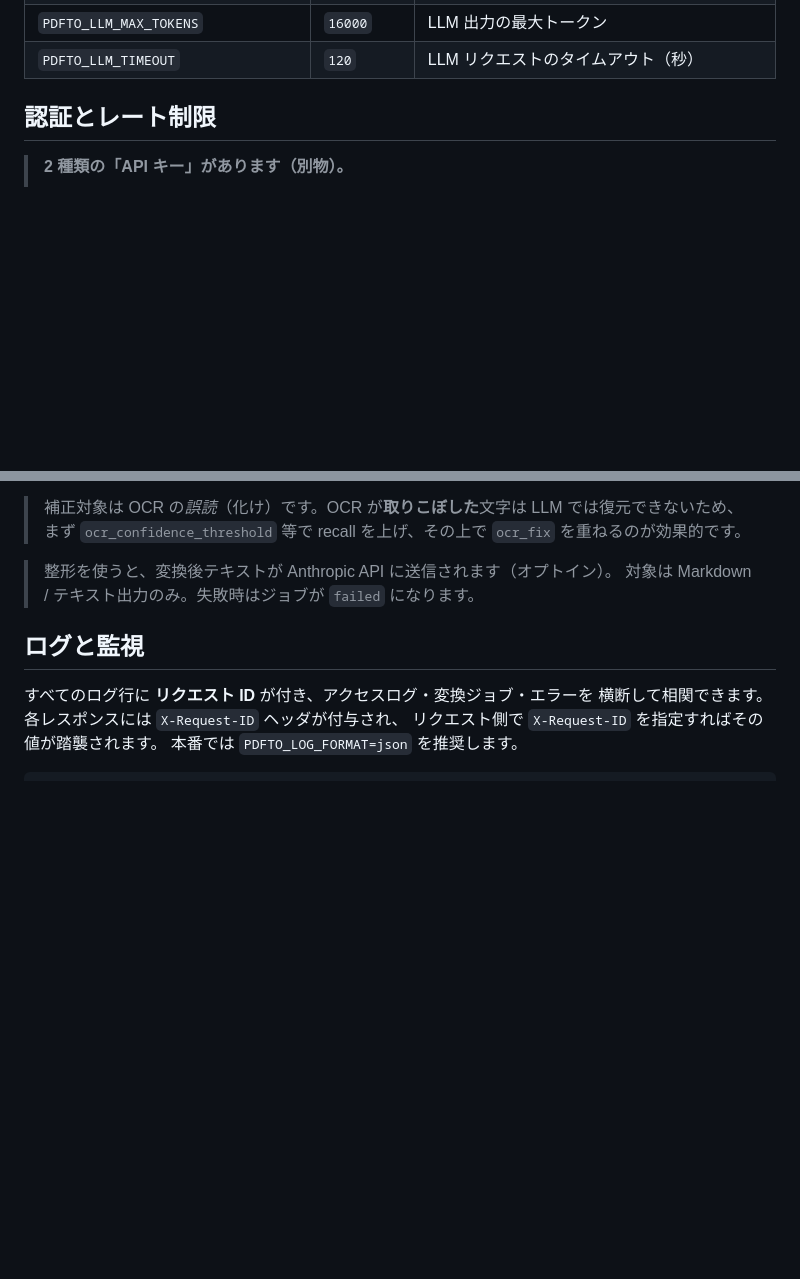
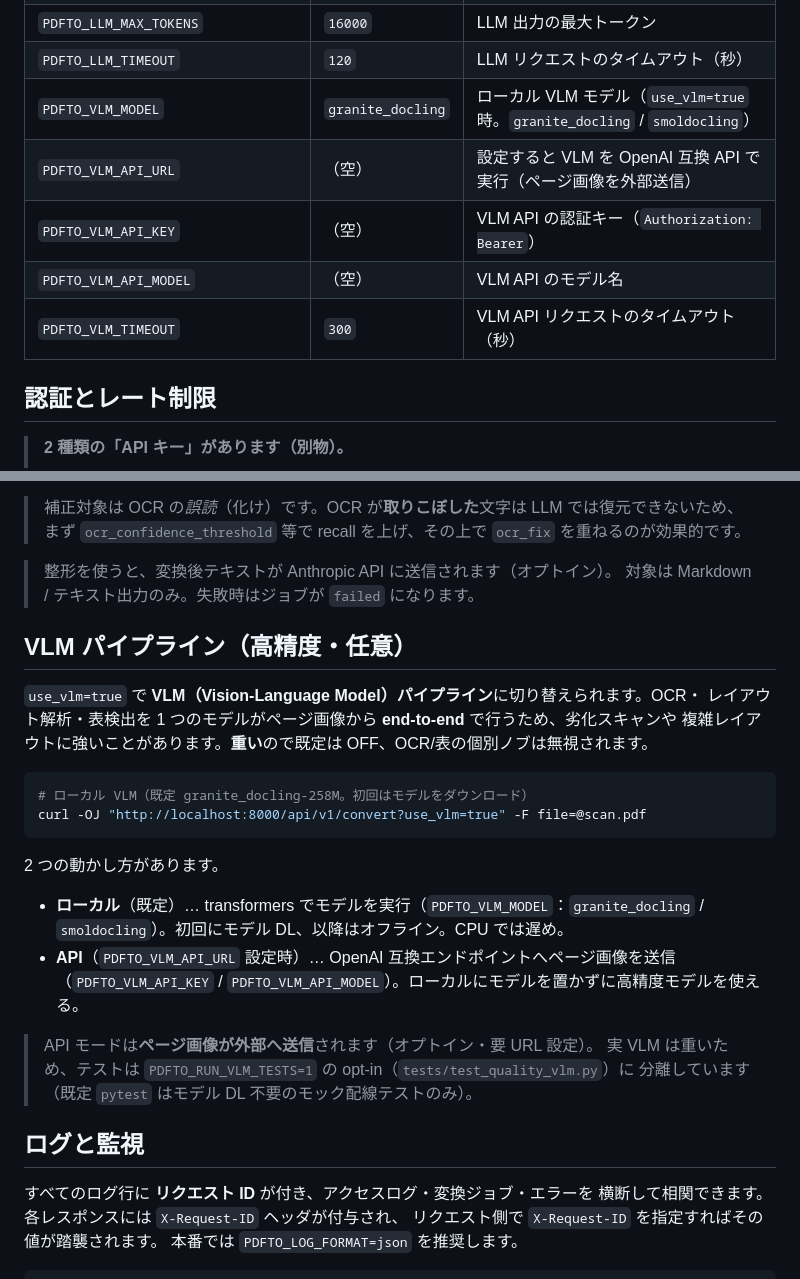
Before and after one commit to hidyon/pdfto, a Markdown page: README.md, 2 parts joined by grey strips. Drawn GitHub-style; blank space fills up the shorter version.

Commit message:
docs(0034): README に VLM パイプラインの使い方・設定・送信注意を追記
use_vlm の説明（ローカル/API、既定 OFF・重い）、PDFTO_VLM_* 環境変数、API モードの
外部送信注意、opt-in 実テスト（PDFTO_RUN_VLM_TESTS）を記載。

Co-Authored-By: Claude Opus 4.8 <noreply@anthropic.com>
Claude-Session: https://claude.ai/code/session_01T6TQ33sb75QsQ72t6rFSJw

````diff
--- a/README.md
+++ b/README.md
@@ -354,6 +354,11 @@ npx @openapitools/openapi-generator-cli generate \
 | `PDFTO_LLM_MODEL` | `claude-opus-4-8` | LLM 整形に使うモデル（コスト優先なら `claude-sonnet-4-6` 等） |
 | `PDFTO_LLM_MAX_TOKENS` | `16000` | LLM 出力の最大トークン |
 | `PDFTO_LLM_TIMEOUT` | `120` | LLM リクエストのタイムアウト（秒） |
+| `PDFTO_VLM_MODEL` | `granite_docling` | ローカル VLM モデル（`use_vlm=true` 時。`granite_docling` / `smoldocling`） |
+| `PDFTO_VLM_API_URL` | （空） | 設定すると VLM を OpenAI 互換 API で実行（ページ画像を外部送信） |
+| `PDFTO_VLM_API_KEY` | （空） | VLM API の認証キー（`Authorization: Bearer`） |
+| `PDFTO_VLM_API_MODEL` | （空） | VLM API のモデル名 |
+| `PDFTO_VLM_TIMEOUT` | `300` | VLM API リクエストのタイムアウト（秒） |
 
 ## 認証とレート制限
 
@@ -453,6 +458,28 @@ curl -OJ "http://localhost:8000/api/v1/convert?do_ocr=true&ocr_confidence_thresh
 
 > 整形を使うと、変換後テキストが Anthropic API に送信されます（オプトイン）。
 > 対象は Markdown / テキスト出力のみ。失敗時はジョブが `failed` になります。
+
+## VLM パイプライン（高精度・任意）
+
+`use_vlm=true` で **VLM（Vision-Language Model）パイプライン**に切り替えられます。OCR・
+レイアウト解析・表検出を 1 つのモデルがページ画像から **end-to-end** で行うため、劣化スキャンや
+複雑レイアウトに強いことがあります。**重い**ので既定は OFF、OCR/表の個別ノブは無視されます。
+
+```bash
+# ローカル VLM（既定 granite_docling-258M。初回はモデルをダウンロード）
+curl -OJ "http://localhost:8000/api/v1/convert?use_vlm=true" -F file=@scan.pdf
+```
+
+2 つの動かし方があります。
+
+- **ローカル**（既定）… transformers でモデルを実行（`PDFTO_VLM_MODEL`：`granite_docling` /
+  `smoldocling`）。初回にモデル DL、以降はオフライン。CPU では遅め。
+- **API**（`PDFTO_VLM_API_URL` 設定時）… OpenAI 互換エンドポイントへページ画像を送信
+  （`PDFTO_VLM_API_KEY` / `PDFTO_VLM_API_MODEL`）。ローカルにモデルを置かずに高精度モデルを使える。
+
+> API モードは**ページ画像が外部へ送信**されます（オプトイン・要 URL 設定）。
+> 実 VLM は重いため、テストは `PDFTO_RUN_VLM_TESTS=1` の opt-in（`tests/test_quality_vlm.py`）に
+> 分離しています（既定 `pytest` はモデル DL 不要のモック配線テストのみ）。
 
 ## ログと監視
 
````
